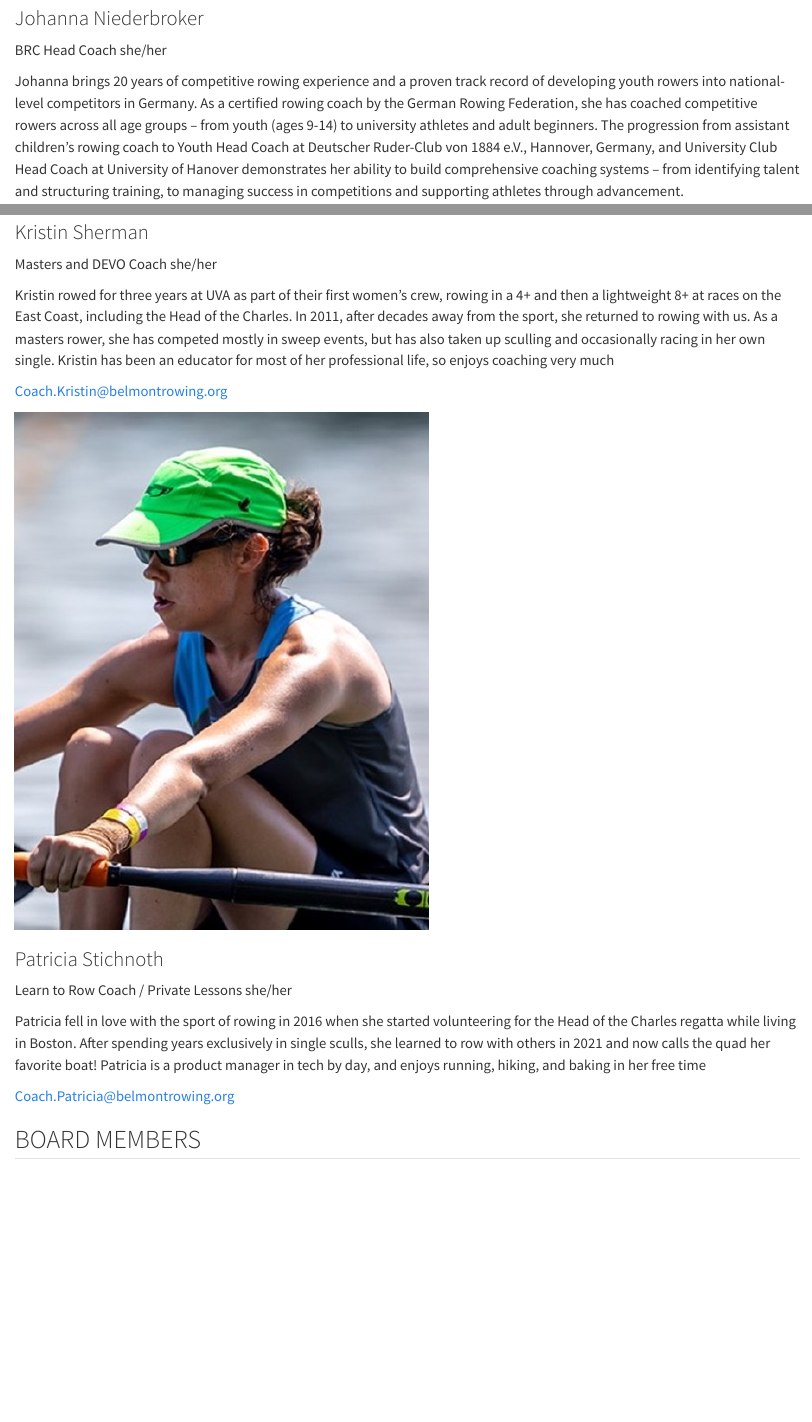
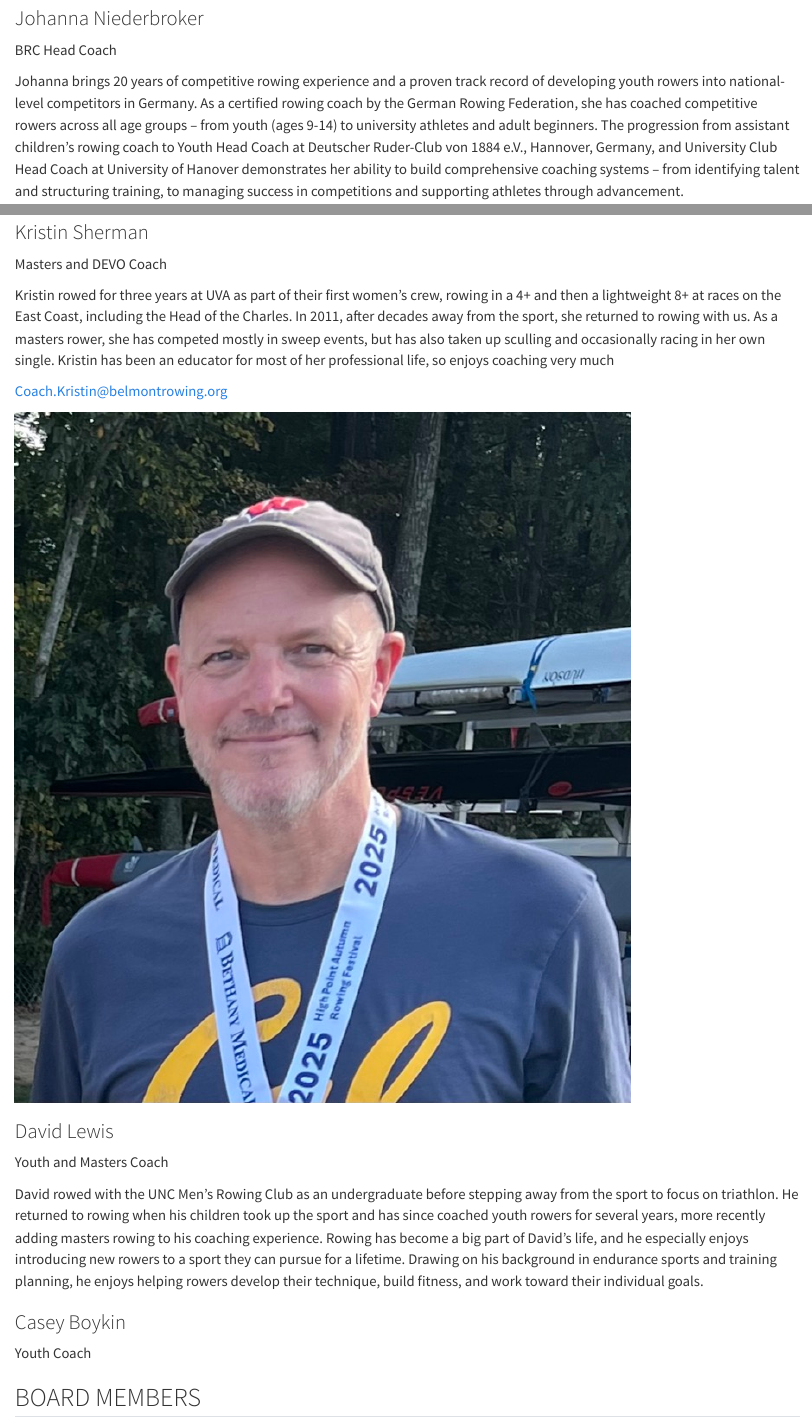
Before and after one commit to belmontrowing/belmontrowing.github.io, a Quarto document (about/index.qmd): the page in a window 1100 px wide, from 2100 px down, and a second part further down, joined at a grey line. Rendered offline with R 4.5, knitr and Pandoc in place of Quarto, with nearby package versions.

Commit message:
About: David Lewis replaces Patricia, add Casey Boykin, remove pronouns
Name-only tiles on the About page keep a third of the width so a lone
coach tile matches the board tiles.

Co-Authored-By: Claude Opus 5.5 <noreply@anthropic.com>

```diff
--- a/about/index.qmd
+++ b/about/index.qmd
@@ -32,7 +32,7 @@ Our amazing coaches are the heart of our family here at Belmont Rowing Center! T
 
 ::: {.person-body}
 ### Johanna Niederbroker
-[BRC Head Coach]{.role} [she/her]{.pronouns}
+[BRC Head Coach]{.role}
 
 Johanna brings 20 years of competitive rowing experience and a proven track record of developing youth rowers into national-level competitors in Germany. As a certified rowing coach by the German Rowing Federation, she has coached competitive rowers across all age groups – from youth (ages 9-14) to university athletes and adult beginners. The progression from assistant children’s rowing coach to Youth Head Coach at Deutscher Ruder-Club von 1884 e.V., Hannover, Germany, and University Club Head Coach at University of Hanover demonstrates her ability to build comprehensive coaching systems – from identifying talent and structuring training, to managing success in competitions and supporting athletes through advancement.
 
@@ -48,7 +48,7 @@ Apart from her qualifications as a coach, she holds a M.Ed. degree in Secondary
 
 ::: {.person-body}
 ### Kristin Sherman
-[Masters and DEVO Coach]{.role} [she/her]{.pronouns}
+[Masters and DEVO Coach]{.role}
 
 Kristin rowed for three years at UVA as part of their first women’s crew, rowing in a 4+ and then a lightweight 8+ at races on the East Coast, including the Head of the Charles. In 2011, after decades away from the sport, she returned to rowing with us. As a masters rower, she has competed mostly in sweep events, but has also taken up sculling and occasionally racing in her own single. Kristin has been an educator for most of her professional life, so enjoys coaching very much
 
@@ -57,16 +57,21 @@ Kristin rowed for three years at UVA as part of their first women’s crew, rowi
 :::
 
 ::: {.person}
-![](/images/staff/patricia-stichnoth-portrait.jpg){.person-photo loading="lazy" alt="Patricia Stichnoth"}
+![](/images/staff/david-lewis.jpg){.person-photo loading="lazy" alt="David Lewis"}
 
 ::: {.person-body}
-### Patricia Stichnoth
-[Learn to Row Coach / Private Lessons]{.role} [she/her]{.pronouns}
+### David Lewis
+[Youth and Masters Coach]{.role}
 
-Patricia fell in love with the sport of rowing in 2016 when she started volunteering for the Head of the Charles regatta while living in Boston. After spending years exclusively in single sculls, she learned to row with others in 2021 and now calls the quad her favorite boat! Patricia is a product manager in tech by day, and enjoys running, hiking, and baking in her free time
+David rowed with the UNC Men’s Rowing Club as an undergraduate before stepping away from the sport to focus on triathlon. He returned to rowing when his children took up the sport and has since coached youth rowers for several years, more recently adding masters rowing to his coaching experience. Rowing has become a big part of David’s life, and he especially enjoys introducing new rowers to a sport they can pursue for a lifetime. Drawing on his background in endurance sports and training planning, he enjoys helping rowers develop their technique, build fitness, and work toward their individual goals.
+:::
+:::
+::::
 
-[Coach.Patricia@belmontrowing.org](mailto:Coach.Patricia@belmontrowing.org){.email}
-:::
+:::: {.tile-grid}
+::: {.tile .person-tile}
+### Casey Boykin
+[Youth Coach]{.role}
 :::
 ::::
 :::
--- a/styles/_about.scss
+++ b/styles/_about.scss
@@ -34,7 +34,9 @@
   }
 }
 
-// Name-only board members: three in one row from tablets up.
+// Name-only coaches and board members: three columns from small tablets up, so a
+// lone tile (e.g. one name-only coach) keeps the same width as the board tiles.
 .page-about .tile-grid:has(> .person-tile) {
-  grid-template-columns: repeat(auto-fit, minmax(min(100%, 200px), 1fr));
+  grid-template-columns: repeat(3, minmax(0, 1fr));
+  @media (max-width: 575.98px) { grid-template-columns: 1fr; }
 }
```
Also changed, not shown: CLAUDE.md (+2 -2 lines), docs/search.json, images/staff/david-lewis.jpg (added), about/index.qmd (8 more changed lines), 11 other files.
